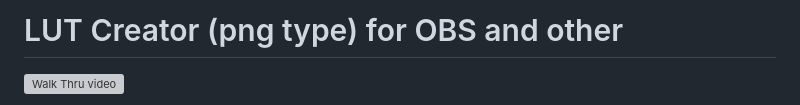
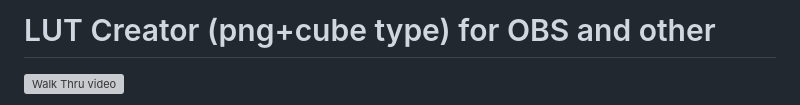
Before and after one commit to steveseguin/color-grading, a Markdown page: README.md, the part around the change. Rendered like a GitHub page; grey boxes are pictures that could not be loaded.

```diff
--- a/README.md
+++ b/README.md
@@ -1,4 +1,4 @@
-# LUT Creator (png type) for OBS and other
+# LUT Creator (png+cube type) for OBS and other
 
 
 [![Walk Thru video](http://img.youtube.com/vi/pu9IpbfckDo/0.jpg)](https://www.youtube.com/watch?v=pu9IpbfckDo "Walk thru")
```
